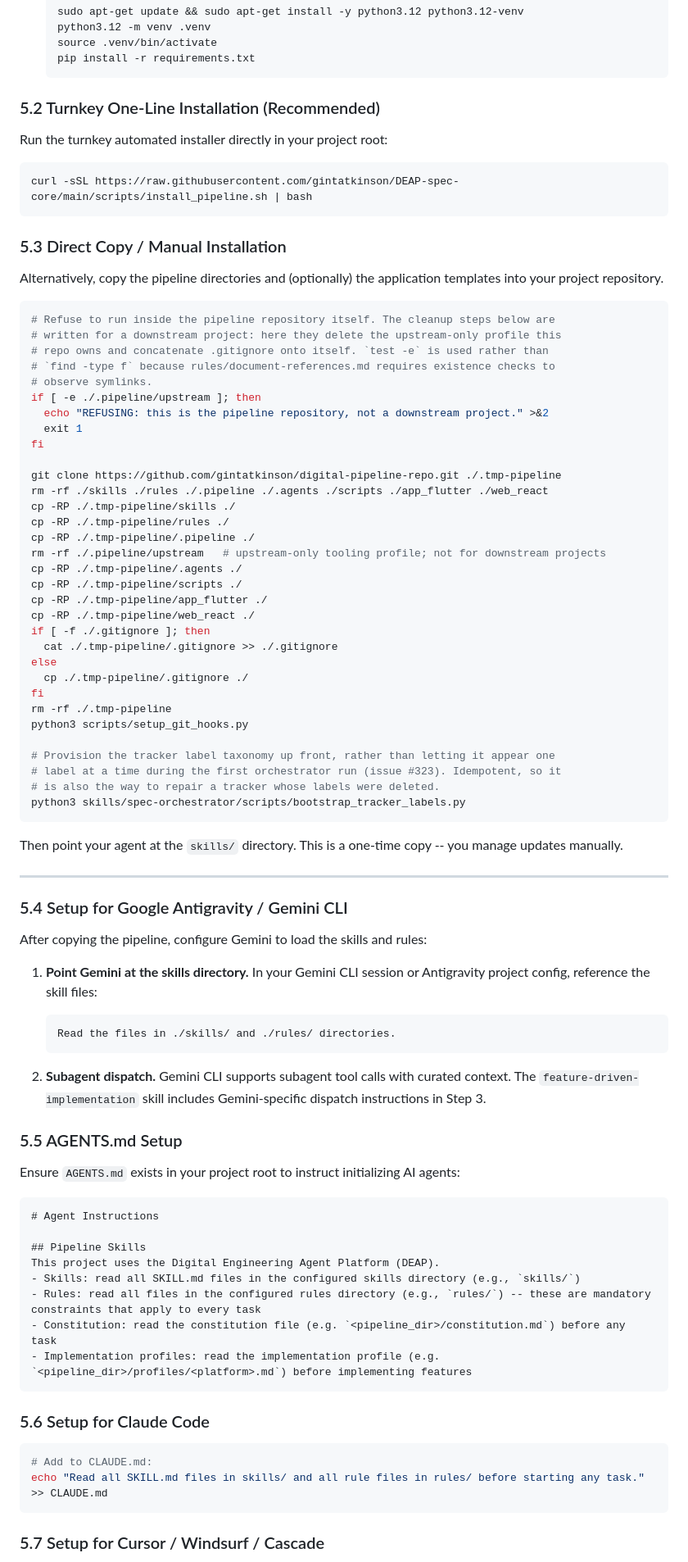
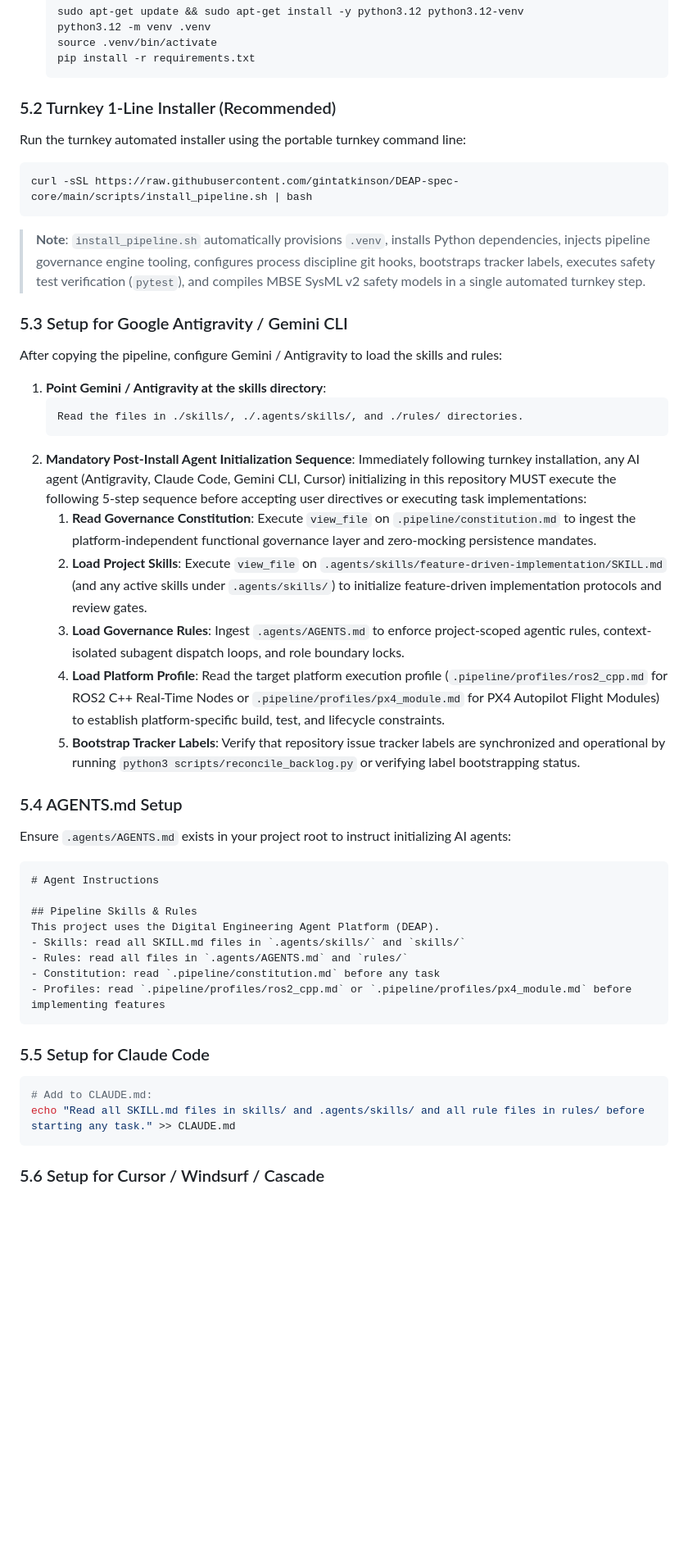
Before and after one commit to gintatkinson/DEAP-spec-core, a Markdown page: README.md, the part around one of its changes. Shown at 82% size. Drawn GitHub-style; blank space fills up the shorter version.

Commit message:
fix(installer): finalize single-command turnkey installation architecture

````diff
--- a/README.md
+++ b/README.md
@@ -152,91 +100,53 @@ The pipeline requires **Python 3.12+**, the configured tracker CLI, and git. Pyt
   pip install -r requirements.txt
   ```
 
-### 5.2 Turnkey One-Line Installation (Recommended)
+### 5.2 Turnkey 1-Line Installer (Recommended)
 
-Run the turnkey automated installer directly in your project root:
+Run the turnkey automated installer using the portable turnkey command line:
 
 ```bash
 curl -sSL https://raw.githubusercontent.com/gintatkinson/DEAP-spec-core/main/scripts/install_pipeline.sh | bash
 ```
 
+> **Note**: `install_pipeline.sh` automatically provisions `.venv`, installs Python dependencies, injects pipeline governance engine tooling, configures process discipline git hooks, bootstraps tracker labels, executes safety test verification (`pytest`), and compiles MBSE SysML v2 safety models in a single automated turnkey step.
 
-### 5.3 Direct Copy / Manual Installation
+### 5.3 Setup for Google Antigravity / Gemini CLI
 
-Alternatively, copy the pipeline directories and (optionally) the application templates into your project repository.
+After copying the pipeline, configure Gemini / Antigravity to load the skills and rules:
 
-```bash
-# Refuse to run inside the pipeline repository itself. The cleanup steps below are
-# written for a downstream project: here they delete the upstream-only profile this
-# repo owns and concatenate .gitignore onto itself. `test -e` is used rather than
-# `find -type f` because rules/document-references.md requires existence checks to
-# observe symlinks.
-if [ -e ./.pipeline/upstream ]; then
-  echo "REFUSING: this is the pipeline repository, not a downstream project." >&2
-  exit 1
-fi
+1. **Point Gemini / Antigravity at the skills directory**:
+   ```
+   Read the files in ./skills/, ./.agents/skills/, and ./rules/ directories.
+   ```
+2. **Mandatory Post-Install Agent Initialization Sequence**:
+   Immediately following turnkey installation, any AI agent (Antigravity, Claude Code, Gemini CLI, Cursor) initializing in this repository MUST execute the following 5-step sequence before accepting user directives or executing task implementations:
+   1. **Read Governance Constitution**: Execute `view_file` on `.pipeline/constitution.md` to ingest the platform-independent functional governance layer and zero-mocking persistence mandates.
+   2. **Load Project Skills**: Execute `view_file` on `.agents/skills/feature-driven-implementation/SKILL.md` (and any active skills under `.agents/skills/`) to initialize feature-driven implementation protocols and review gates.
+   3. **Load Governance Rules**: Ingest `.agents/AGENTS.md` to enforce project-scoped agentic rules, context-isolated subagent dispatch loops, and role boundary locks.
+   4. **Load Platform Profile**: Read the target platform execution profile (`.pipeline/profiles/ros2_cpp.md` for ROS2 C++ Real-Time Nodes or `.pipeline/profiles/px4_module.md` for PX4 Autopilot Flight Modules) to establish platform-specific build, test, and lifecycle constraints.
+   5. **Bootstrap Tracker Labels**: Verify that repository issue tracker labels are synchronized and operational by running `python3 scripts/reconcile_backlog.py` or verifying label bootstrapping status.
 
-git clone https://github.com/gintatkinson/digital-pipeline-repo.git ./.tmp-pipeline
-rm -rf ./skills ./rules ./.pipeline ./.agents ./scripts ./app_flutter ./web_react
-cp -RP ./.tmp-pipeline/skills ./
-cp -RP ./.tmp-pipeline/rules ./
-cp -RP ./.tmp-pipeline/.pipeline ./
-rm -rf ./.pipeline/upstream   # upstream-only tooling profile; not for downstream projects
-cp -RP ./.tmp-pipeline/.agents ./
-cp -RP ./.tmp-pipeline/scripts ./
-cp -RP ./.tmp-pipeline/app_flutter ./
-cp -RP ./.tmp-pipeline/web_react ./
-if [ -f ./.gitignore ]; then
-  cat ./.tmp-pipeline/.gitignore >> ./.gitignore
-else
-  cp ./.tmp-pipeline/.gitignore ./
-fi
-rm -rf ./.tmp-pipeline
-python3 scripts/setup_git_hooks.py
+### 5.4 AGENTS.md Setup
 
-# Provision the tracker label taxonomy up front, rather than letting it appear one
-# label at a time during the first orchestrator run (issue #323). Idempotent, so it
-# is also the way to repair a tracker whose labels were deleted.
-python3 skills/spec-orchestrator/scripts/bootstrap_tracker_labels.py
-```
-
-Then point your agent at the `skills/` directory. This is a one-time copy -- you manage updates manually.
-
----
-
-### 5.4 Setup for Google Antigravity / Gemini CLI
-
-After copying the pipeline, configure Gemini to load the skills and rules:
-
-1. **Point Gemini at the skills directory.** In your Gemini CLI session or Antigravity project config, reference the skill files:
-
-   ```
-   Read the files in ./skills/ and ./rules/ directories.
-   ```
-
-2. **Subagent dispatch.** Gemini CLI supports subagent tool calls with curated context. The `feature-driven-implementation` skill includes Gemini-specific dispatch instructions in Step 3.
-
-### 5.5 AGENTS.md Setup
-
-Ensure `AGENTS.md` exists in your project root to instruct initializing AI agents:
+Ensure `.agents/AGENTS.md` exists in your project root to instruct initializing AI agents:
 
 ```markdown
 # Agent Instructions
 
-## Pipeline Skills
+## Pipeline Skills & Rules
 This project uses the Digital Engineering Agent Platform (DEAP).
-- Skills: read all SKILL.md files in the configured skills directory (e.g., `skills/`)
-- Rules: read all files in the configured rules directory (e.g., `rules/`) -- these are mandatory constraints that apply to every task
-- Constitution: read the constitution file (e.g. `<pipeline_dir>/constitution.md`) before any task
-- Implementation profiles: read the implementation profile (e.g. `<pipeline_dir>/profiles/<platform>.md`) before implementing features
+- Skills: read all SKILL.md files in `.agents/skills/` and `skills/`
+- Rules: read all files in `.agents/AGENTS.md` and `rules/`
+- Constitution: read `.pipeline/constitution.md` before any task
+- Profiles: read `.pipeline/profiles/ros2_cpp.md` or `.pipeline/profiles/px4_module.md` before implementing features
 ```
 
-### 5.6 Setup for Claude Code
+### 5.5 Setup for Claude Code
 
 ```bash
 # Add to CLAUDE.md:
-echo "Read all SKILL.md files in skills/ and all rule files in rules/ before starting any task." >> CLAUDE.md
+echo "Read all SKILL.md files in skills/ and .agents/skills/ and all rule files in rules/ before starting any task." >> CLAUDE.md
 ```
 
-### 5.7 Setup for Cursor / Windsurf / Cascade
+### 5.6 Setup for Cursor / Windsurf / Cascade
 
````
Also changed, not shown: other parts of README.md (+303 -332 lines).
